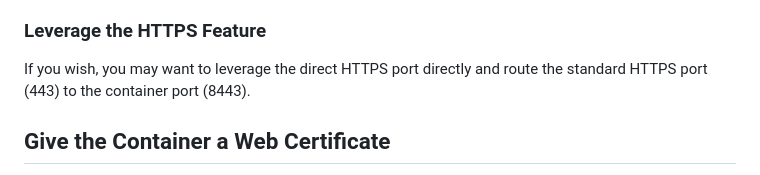
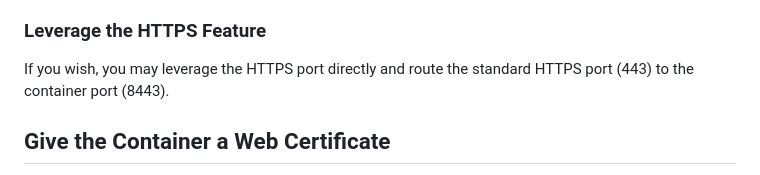
Before and after one commit to vertigis/studio-install-help, a Markdown page: README.md, the part around the change. Rendered like a GitHub page.

Commit message:
*** docn

```diff
--- a/README.md
+++ b/README.md
@@ -169,8 +169,9 @@ your reverse proxy to route to one of these ports. Remember to give the
 container a certificate if you plan to route to the HTTPS port.
 
 ### Leverage the HTTPS Feature
-If you wish, you may want to leverage the direct HTTPS port directly and
-route the standard HTTPS port (443) to the container port (8443).
+If you wish, you may leverage the HTTPS port directly and
+route the standard HTTPS port (443) to the container
+port (8443).
 
 ## Give the Container a Web Certificate
 Some Windows enterprise environments require using internal
```
